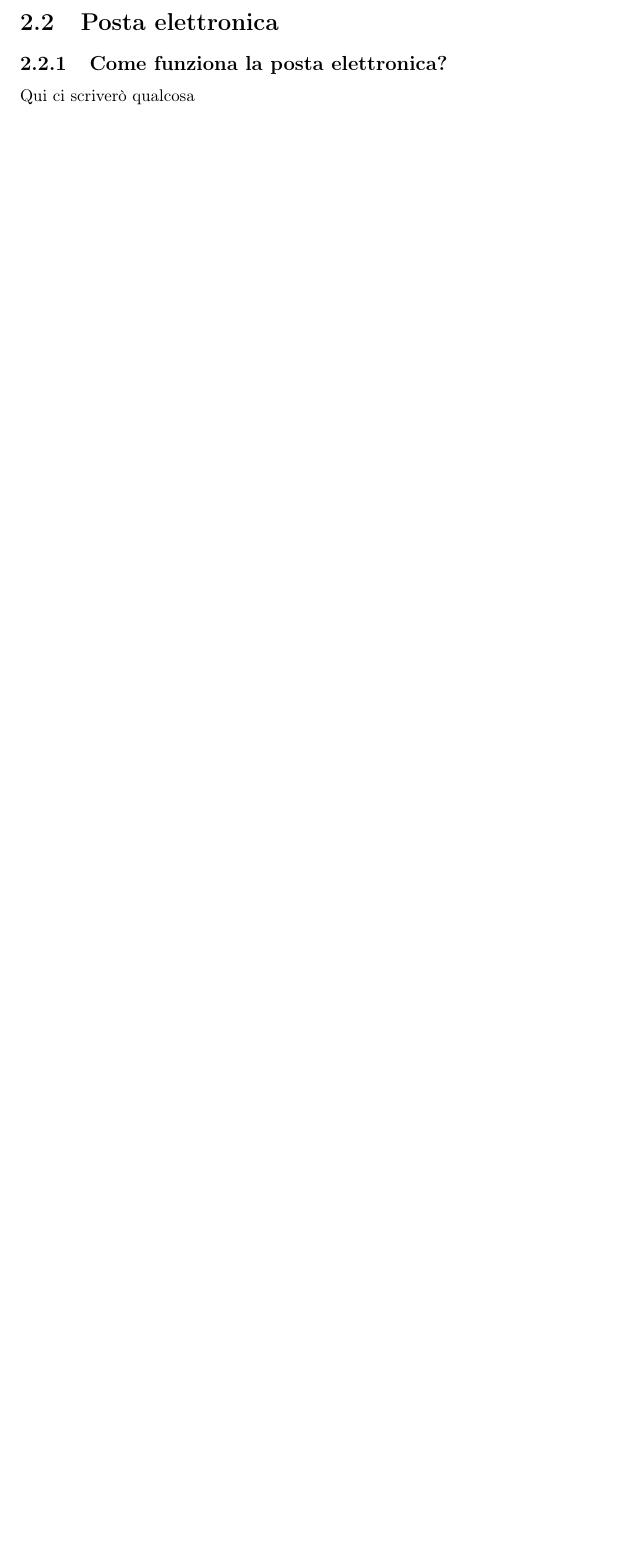
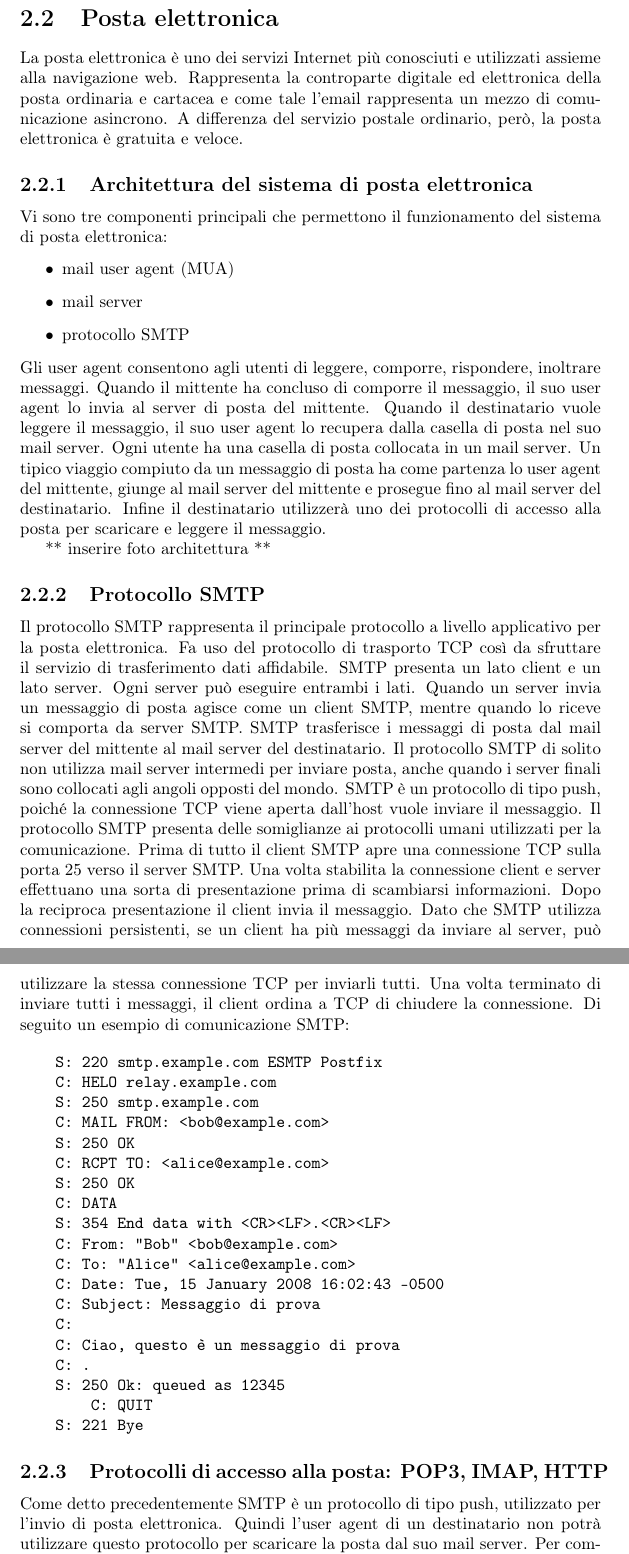
Before and after one commit to palfag/tesi, a LaTeX document (main.tex, which reads chapters/chapter02.tex): part of page 13 of 39 before the commit and two parts of pages 14 and 15 of 42 after it, the two joined at a grey line, cut so that both start at the same text, the shorter picture padded with empty space. Compiled offline with pdfLaTeX.

Commit message:
posta elettronica

```diff
--- a/chapters/chapter02.tex
+++ b/chapters/chapter02.tex
@@ -133,9 +133,72 @@ DLP\footnote{\textit{DLP}: Data Loss Prevention}.
     in modo da essere protetta su più fronti.
 
 
+\pagebreak
+\section{Posta elettronica}
+La posta elettronica è uno dei servizi Internet più conosciuti e utilizzati assieme alla navigazione web.
+Rappresenta la controparte digitale ed elettronica della posta ordinaria e cartacea e come tale l’email
+rappresenta un mezzo di comunicazione asincrono. A differenza del servizio postale ordinario, però,
+la posta elettronica è gratuita e veloce.
 
-\section{Posta elettronica}
+\subsection{Architettura del sistema di posta elettronica}
+Vi sono tre componenti principali che permettono il funzionamento del sistema di posta elettronica:
+\begin{itemize}
+    \item mail user agent (MUA)
+    \item mail server
+    \item protocollo SMTP
+\end{itemize}
+Gli user agent consentono agli utenti di leggere, comporre, rispondere, inoltrare messaggi.
+Quando il mittente ha concluso di comporre il messaggio, il suo user agent lo invia al server di posta del mittente.
+Quando il destinatario vuole leggere il messaggio, il suo user agent lo recupera dalla casella di posta nel suo mail server.
+Ogni utente ha una casella di posta collocata in un mail server.
+Un tipico viaggio compiuto da un messaggio di posta ha come partenza lo user agent del mittente,
+giunge al mail server del mittente e prosegue fino al mail server del destinatario.
+Infine il destinatario utilizzerà uno dei protocolli di accesso alla posta per scaricare e leggere il messaggio.
 
-\subsection{Come funziona la posta elettronica?}
+** inserire foto architettura **
 
-Qui ci scriverò qualcosa
+\subsection{Protocollo SMTP}
+Il protocollo SMTP rappresenta il principale protocollo a livello applicativo per la posta elettronica.
+Fa uso del protocollo di trasporto TCP così da sfruttare il servizio di trasferimento dati affidabile.
+SMTP presenta un lato client e un lato server. Ogni server può eseguire entrambi i lati.
+Quando un server invia un messaggio di posta agisce come un client SMTP, mentre quando lo riceve si comporta
+da server SMTP.
+SMTP trasferisce i messaggi di posta dal mail server del mittente al mail server del destinatario.
+Il protocollo SMTP di solito non utilizza mail server intermedi per inviare posta, anche quando i server finali
+sono collocati agli angoli opposti del mondo.
+SMTP è un protocollo di tipo push, poiché la connessione TCP viene aperta dall’host vuole inviare il messaggio.
+Il protocollo SMTP presenta delle somiglianze ai protocolli umani utilizzati per la comunicazione.
+Prima di tutto il client SMTP apre una connessione TCP sulla porta 25 verso il server SMTP.
+Una volta stabilita la connessione client e server effettuano una sorta di presentazione prima di scambiarsi
+informazioni. Dopo la reciproca presentazione il client invia il messaggio.
+Dato che SMTP utilizza connessioni persistenti, se un client ha più messaggi da inviare al server,
+può utilizzare la stessa connessione TCP per inviarli tutti. Una volta terminato di inviare tutti i messaggi,
+il client ordina a TCP di chiudere la connessione.
+Di seguito un esempio di comunicazione SMTP:
+
+\begin{verbatim}
+    S: 220 smtp.example.com ESMTP Postfix
+    C: HELO relay.example.com
+    S: 250 smtp.example.com
+    C: MAIL FROM: <bob@example.com>
+    S: 250 OK
+    C: RCPT TO: <alice@example.com>
+    S: 250 OK
+    C: DATA
+    S: 354 End data with <CR><LF>.<CR><LF>
+    C: From: "Bob" <bob@example.com>
+    C: To: "Alice" <alice@example.com>
+    C: Date: Tue, 15 January 2008 16:02:43 -0500
+    C: Subject: Messaggio di prova
+    C:
+    C: Ciao, questo è un messaggio di prova
+    C: .
+    S: 250 Ok: queued as 12345
+        C: QUIT
+    S: 221 Bye
+\end{verbatim}
+
+\subsection{Protocolli di accesso alla posta: POP3, IMAP, HTTP}
+Come detto precedentemente SMTP è un protocollo di tipo push, utilizzato per l’invio di posta elettronica.
+Quindi l’user agent di un destinatario non potrà utilizzare questo protocollo per scaricare la posta dal suo mail
+server. Per compiere questa operazione è necessario utilizzare dei protocolli di tipo pull.
@@ -141,0 +231 @@ Qui ci scriverò qualcosa
+    Invio un messaggio di prova.
```
Also changed, not shown: chapters/chapter03.tex (+4 -4 lines), chapters/chapter02.tex (30 more changed lines).
